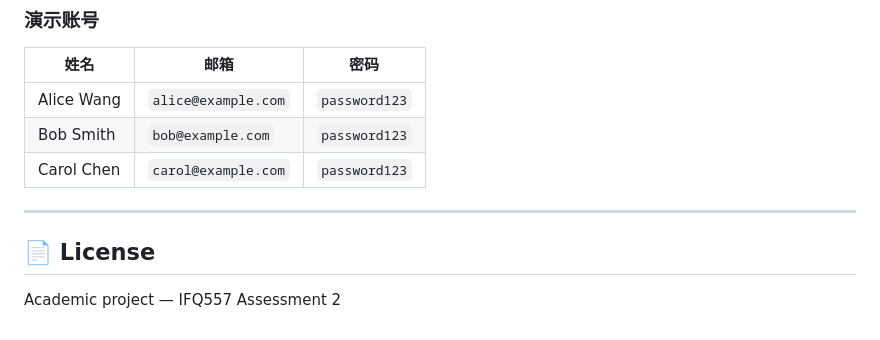
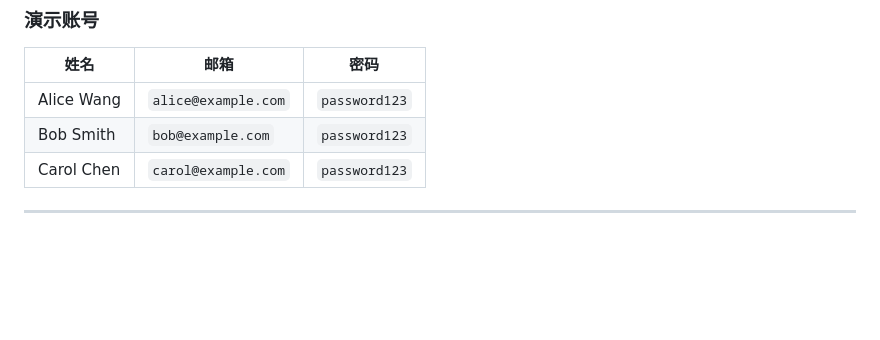
Before and after one commit to sparkle1723/TasteTrek, a Markdown page: README.md, the part around the change. Drawn GitHub-style; blank space fills up the shorter version.

```diff
--- a/README.md
+++ b/README.md
@@ -171,7 +171,3 @@ python main.py
 | Carol Chen | `carol@example.com` | `password123` |
 
 ---
-
-## 📄 License
-
-Academic project — IFQ557 Assessment 2
```
